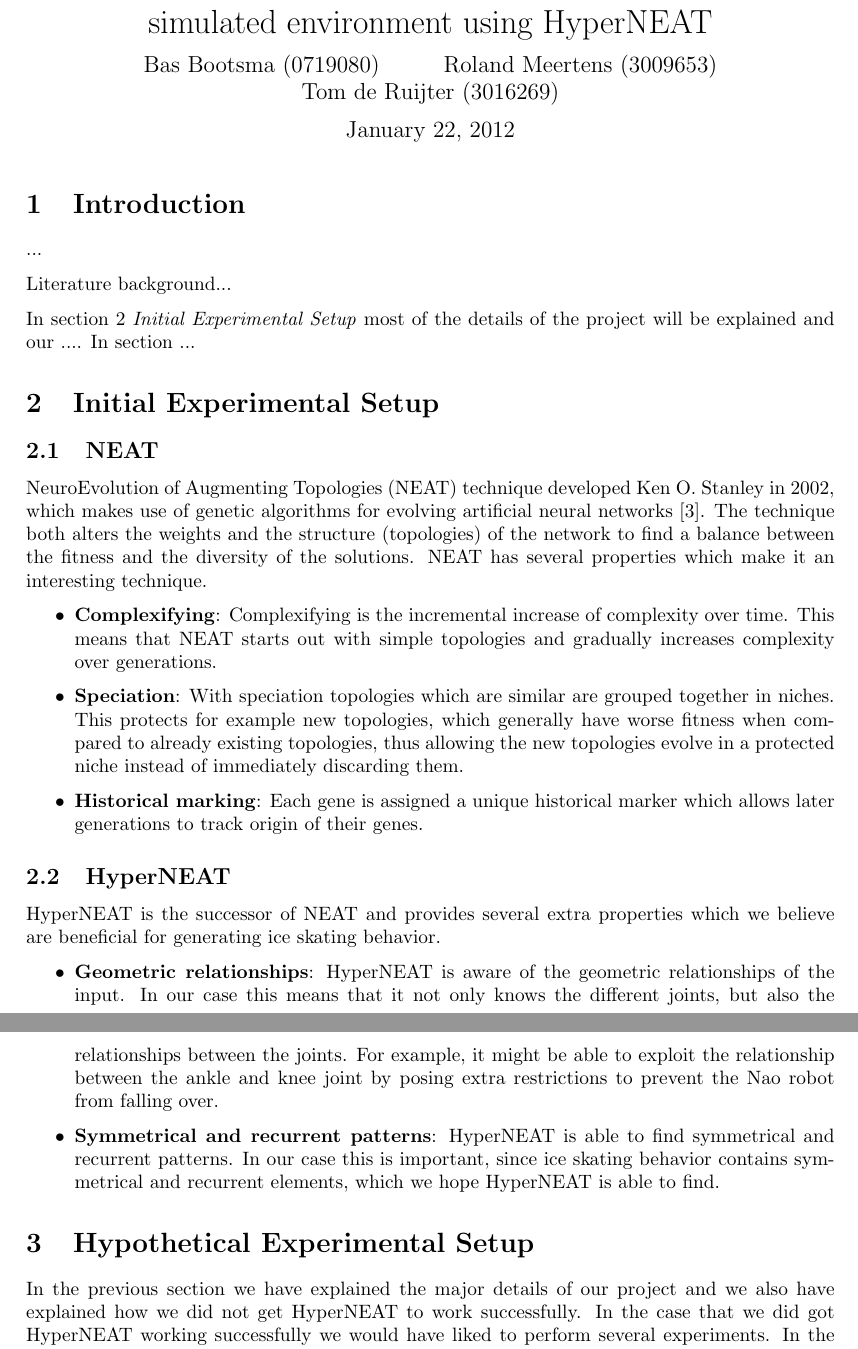
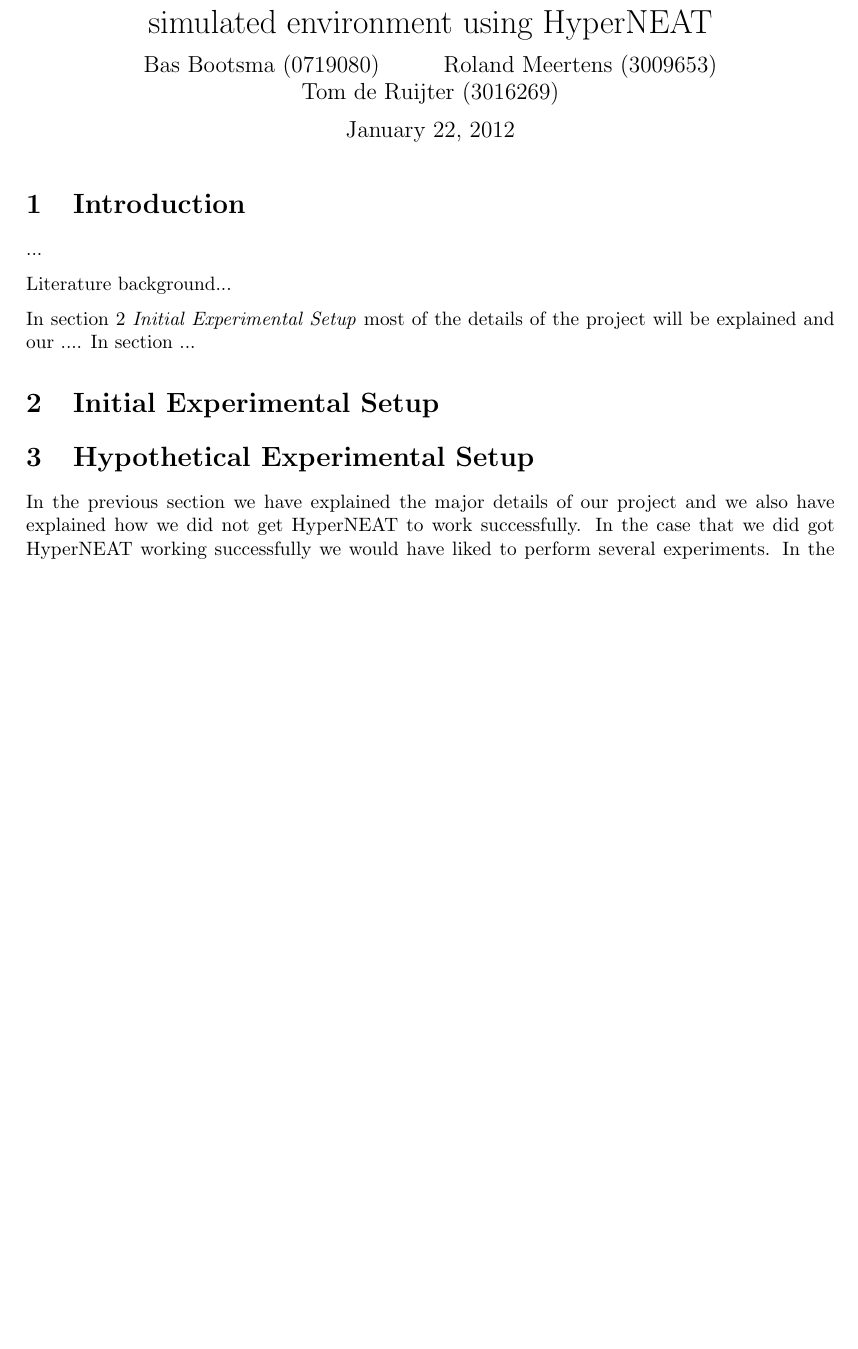
Before and after one commit to bootsman123/naomi-ice-skating, a LaTeX document (Documents/Report/EvolutionaryAlgorithmsFinalReportGroup.tex): two parts of pages 1 and 2 of 9 before the commit and part of page 1 of 8 after it, the two joined at a grey line, cut so that both start at the same text, the shorter picture padded with empty space. Compiled offline with pdfLaTeX.

Commit message:
Removed some useless stuff and fixed a small typo.

```diff
--- a/Documents/Report/EvolutionaryAlgorithmsFinalReportGroup.tex
+++ b/Documents/Report/EvolutionaryAlgorithmsFinalReportGroup.tex
@@ -52,25 +52,6 @@ In section \ref{sec:initial-experimental-setup} \emph{Initial Experimental Setup
 %%%%%%%%%%%%%%%%%%%%%%%%%%%%%%%%%%%%%%%%%%%%%%%%%%%%%%%%%%%%%%%%%%%%%%%%%%%%%%%
 \section{Initial Experimental Setup}
 \label{sec:initial-experimental-setup}
-
-
-\subsection{NEAT}
-NeuroEvolution of Augmenting Topologies (NEAT) technique developed Ken O. Stanley in 2002, which makes use of genetic algorithms for evolving artificial neural networks \cite{wikipedia:neat}. The technique both alters the weights and the structure (topologies) of the network to find a balance between the fitness and the diversity of the solutions. NEAT has several properties which make it an interesting technique.
-
-\begin{itemize}
-	\item \textbf{Complexifying}: Complexifying is the incremental increase of complexity over time. This means that NEAT starts out with simple topologies and gradually increases complexity over generations.
-	\item \textbf{Speciation}: With speciation topologies which are similar are grouped together in niches. This protects for example new topologies, which generally have worse fitness when compared to already existing topologies, thus allowing the new topologies evolve in a protected niche instead of immediately discarding them.
-	\item \textbf{Historical marking}: Each gene is assigned a unique historical marker which allows later generations to track origin of their genes.
-\end{itemize}
-
-\subsection{HyperNEAT}
-HyperNEAT is the successor of NEAT and provides several extra properties which we believe are beneficial for generating ice skating behavior.
-
-\begin{itemize}
-	\item \textbf{Geometric relationships}: HyperNEAT is aware of the geometric relationships of the input. In our case this means that it not only knows the different joints, but also the relationships between the joints. For example, it might be able to exploit the relationship between the ankle and knee joint by posing extra restrictions to prevent the Nao robot from falling over.
-	\item \textbf{Symmetrical and recurrent patterns}: HyperNEAT is able to find symmetrical and recurrent patterns. In our case this is important, since ice skating behavior contains symmetrical and recurrent elements, which we hope HyperNEAT is able to find.
-\end{itemize}
-
 
 %%%%%%%%%%%%%%%%%%%%%%%%%%%%%%%%%%%%%%%%%%%%%%%%%%%%%%%%%%%%%%%%%%%%%%%%%%%%%%%
 % HYPOTHETICAL EXPERIMENTAL SETUP
```
Also changed, not shown: Documents/Report/EvolutionaryAlgorithmsFinalReportGroup.tex (8 more changed lines).
